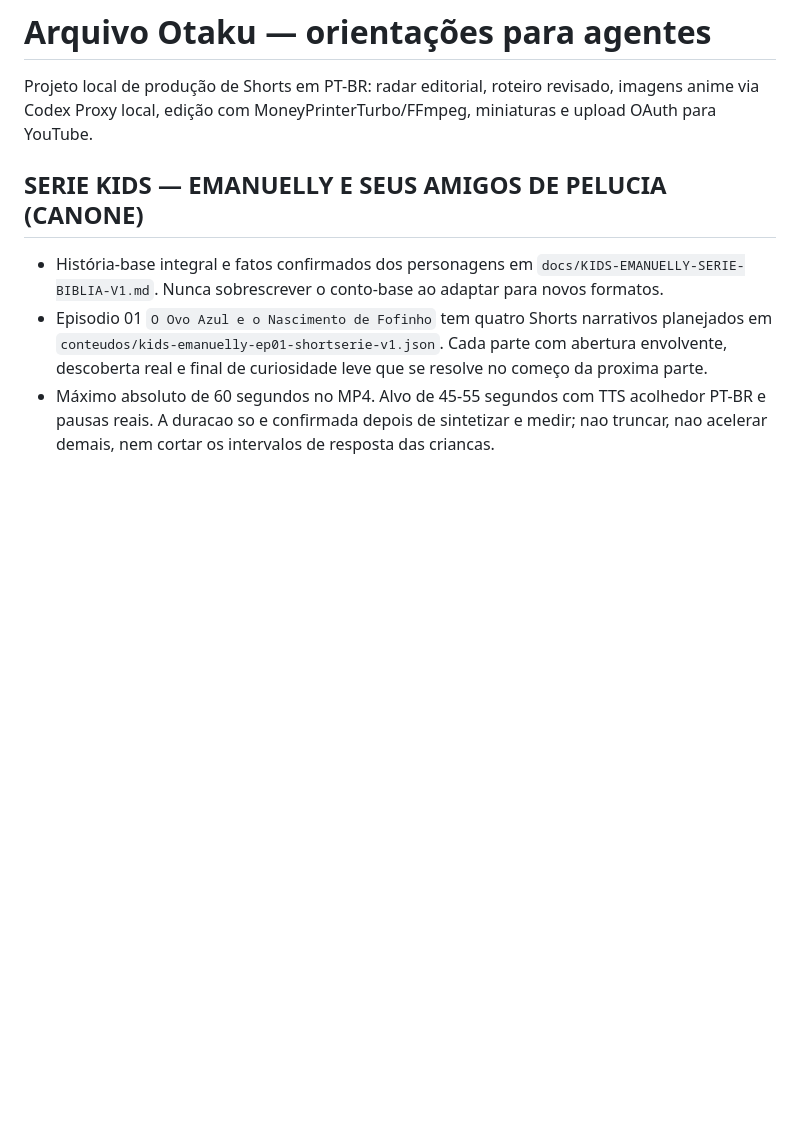
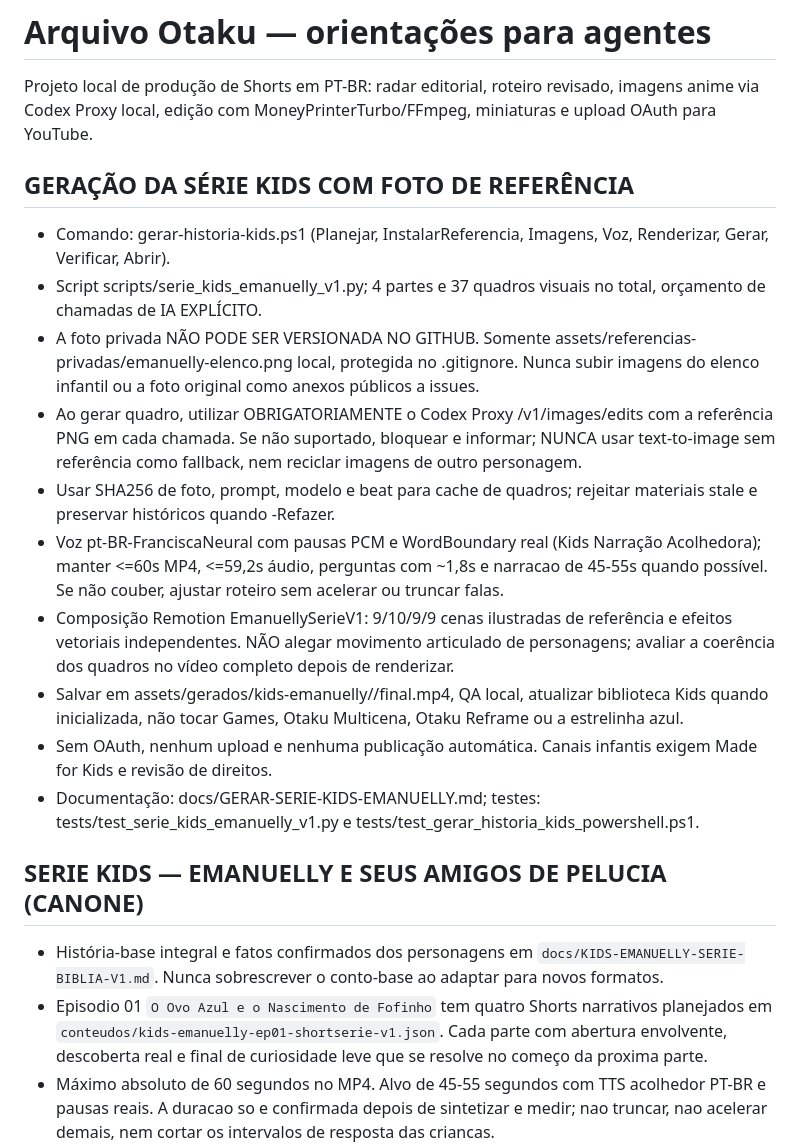
Before and after one commit to HelioConde/AutoEditorVideo, a Markdown page: AGENTS.md, the part around the change. Drawn GitHub-style; blank space fills up the shorter version.

Commit message:
docs: publish the dedicated private-reference Emanuelly 4-part generation commands and safety rules

```diff
--- a/AGENTS.md
+++ b/AGENTS.md
@@ -4,6 +4,39 @@ Projeto local de produção de Shorts em PT-BR: radar editorial, roteiro revisad
 imagens anime via Codex Proxy local, edição com MoneyPrinterTurbo/FFmpeg,
 miniaturas e upload OAuth para YouTube.
 
+
+## GERAÇÃO DA SÉRIE KIDS COM FOTO DE REFERÊNCIA
+
+- Comando: gerar-historia-kids.ps1 (Planejar, InstalarReferencia,
+  Imagens, Voz, Renderizar, Gerar, Verificar, Abrir).
+- Script scripts/serie_kids_emanuelly_v1.py; 4 partes e 37
+  quadros visuais no total, orçamento de chamadas de IA EXPLÍCITO.
+- A foto privada NÃO PODE SER VERSIONADA NO GITHUB. Somente
+  assets/referencias-privadas/emanuelly-elenco.png local, protegida
+  no .gitignore. Nunca subir imagens do elenco infantil ou a foto
+  original como anexos públicos a issues.
+- Ao gerar quadro, utilizar OBRIGATORIAMENTE o Codex Proxy
+  /v1/images/edits com a referência PNG em cada chamada.
+  Se não suportado, bloquear e informar; NUNCA usar text-to-image
+  sem referência como fallback, nem reciclar imagens de outro personagem.
+- Usar SHA256 de foto, prompt, modelo e beat para cache de quadros;
+  rejeitar materiais stale e preservar históricos quando -Refazer.
+- Voz pt-BR-FranciscaNeural com pausas PCM e WordBoundary real
+  (Kids Narração Acolhedora); manter <=60s MP4, <=59,2s áudio,
+  perguntas com ~1,8s e narracao de 45-55s quando possível.
+  Se não couber, ajustar roteiro sem acelerar ou truncar falas.
+- Composição Remotion EmanuellySerieV1: 9/10/9/9 cenas ilustradas
+  de referência e efeitos vetoriais independentes. NÃO alegar
+  movimento articulado de personagens; avaliar a coerência dos quadros
+  no vídeo completo depois de renderizar.
+- Salvar em assets/gerados/kids-emanuelly/<id>/final.mp4, QA local,
+  atualizar biblioteca Kids quando inicializada, não tocar Games,
+  Otaku Multicena, Otaku Reframe ou a estrelinha azul.
+- Sem OAuth, nenhum upload e nenhuma publicação automática.
+  Canais infantis exigem Made for Kids e revisão de direitos.
+- Documentação: docs/GERAR-SERIE-KIDS-EMANUELLY.md;
+  testes: tests/test_serie_kids_emanuelly_v1.py e
+  tests/test_gerar_historia_kids_powershell.ps1.
 
 ## SERIE KIDS — EMANUELLY E SEUS AMIGOS DE PELUCIA (CANONE)
 
```
